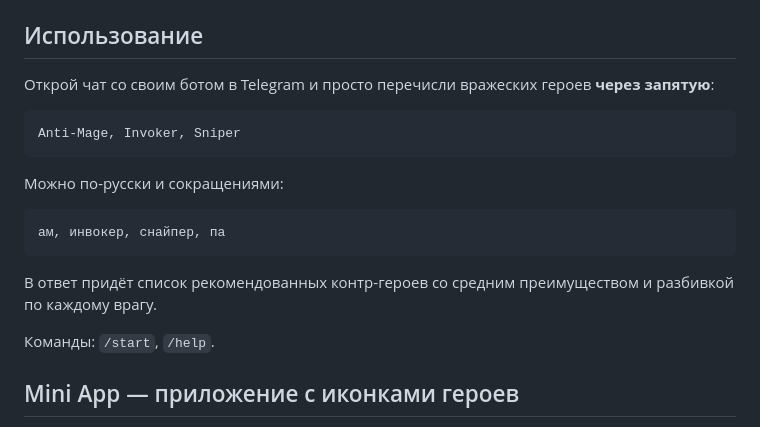
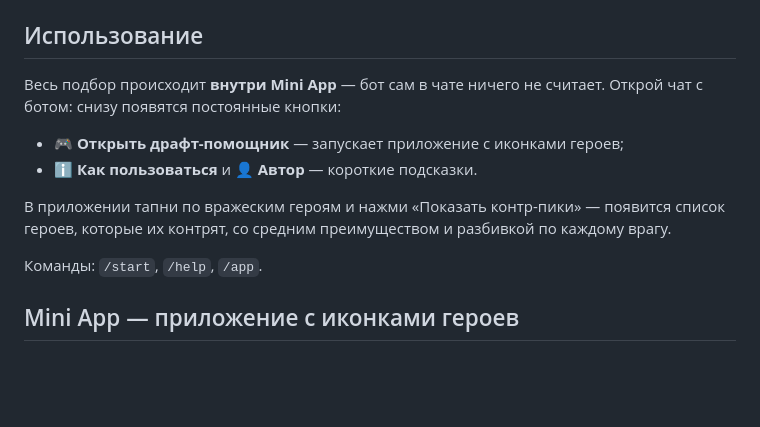
Before and after one commit to 3-03/dotadraft, a Markdown page: README.md, the part around the change. GitHub-like rendering; blank space fills up the shorter version.

Commit message:
README: обновлено под работу только через Mini App

````diff
--- a/README.md
+++ b/README.md
@@ -35,22 +35,16 @@
 
 ## Использование
 
-Открой чат со своим ботом в Telegram и просто перечисли вражеских героев **через запятую**:
+Весь подбор происходит **внутри Mini App** — бот сам в чате ничего не считает.
+Открой чат с ботом: снизу появятся постоянные кнопки:
 
-```
-Anti-Mage, Invoker, Sniper
-```
+- **🎮 Открыть драфт-помощник** — запускает приложение с иконками героев;
+- **ℹ️ Как пользоваться** и **👤 Автор** — короткие подсказки.
 
-Можно по-русски и сокращениями:
+В приложении тапни по вражеским героям и нажми «Показать контр-пики» — появится
+список героев, которые их контрят, со средним преимуществом и разбивкой по каждому врагу.
 
-```
-ам, инвокер, снайпер, па
-```
-
-В ответ придёт список рекомендованных контр-героев со средним преимуществом и
-разбивкой по каждому врагу.
-
-Команды: `/start`, `/help`.
+Команды: `/start`, `/help`, `/app`.
 
 ## Mini App — приложение с иконками героев
 
````
